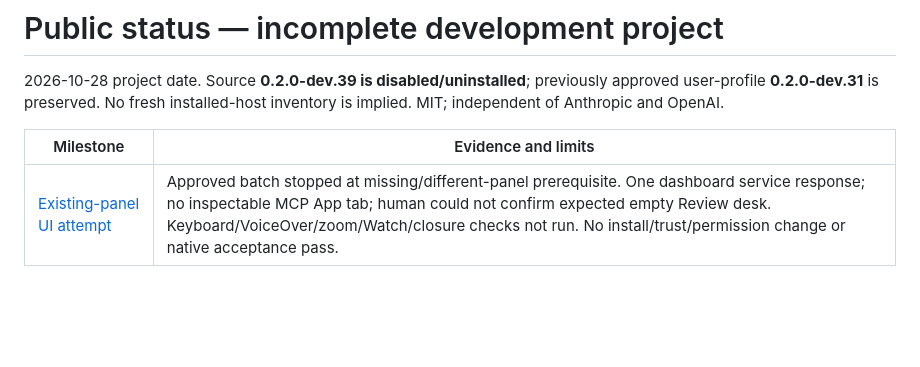
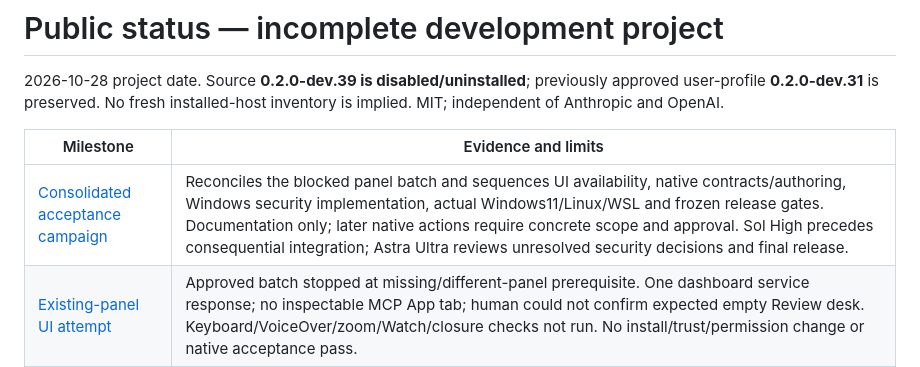
Before and after one commit to HarryBurd33/claude-mods-for-codex, a Markdown page: PUBLIC_STATUS.md, the part around the change. Drawn GitHub-style; blank space fills up the shorter version.

Commit message:
docs: consolidate native UI and platform acceptance campaign [skip ci]

```diff
--- a/PUBLIC_STATUS.md
+++ b/PUBLIC_STATUS.md
@@ -6,6 +6,7 @@ inventory is implied. MIT; independent of Anthropic and OpenAI.
 
 | Milestone | Evidence and limits |
 | --- | --- |
+| [Consolidated acceptance campaign](docs/continuation/ACCEPTANCE-CAMPAIGN-2026-10-28.md) | Reconciles the blocked panel batch and sequences UI availability, native contracts/authoring, Windows security implementation, actual Windows11/Linux/WSL and frozen release gates. Documentation only; later native actions require concrete scope and approval. Sol High precedes consequential integration; Astra Ultra reviews unresolved security decisions and final release. |
 | [Existing-panel UI attempt](docs/continuation/MACOS-UI-RESULT-2026-10-28.md) | Approved batch stopped at missing/different-panel prerequisite. One dashboard service response; no inspectable MCP App tab; human could not confirm expected empty Review desk. Keyboard/VoiceOver/zoom/Watch/closure checks not run. No install/trust/permission change or native acceptance pass. |
 | [UI acceptance readiness](docs/continuation/UI-READINESS-RESULT-2026-10-28.md) | All93 IDs reconciled with unchanged dispositions;34 source UI/transport tests pass. One bounded existing-panel approval packet and not-run result template prepared. VoiceOver/zoom/Watch native acceptance pending; no installation/model trial requested for this batch. |
 | [Offline archive verification](docs/continuation/OFFLINE-ARCHIVE-2026-10-28.md) | Exact `3e5c874` development archive: 386 files equal Git blobs, manifest/integrity verified, fresh extraction with spaces; 28 selected tests pass/1 Windows-only skip, 3 mods valid, 4 fixtures replayed. Private archive, no package publication/install or new native acceptance. |
```
Also changed, not shown: docs/continuation/ACCEPTANCE-CAMPAIGN-2026-10-28.md (added, +132 -0 lines).
